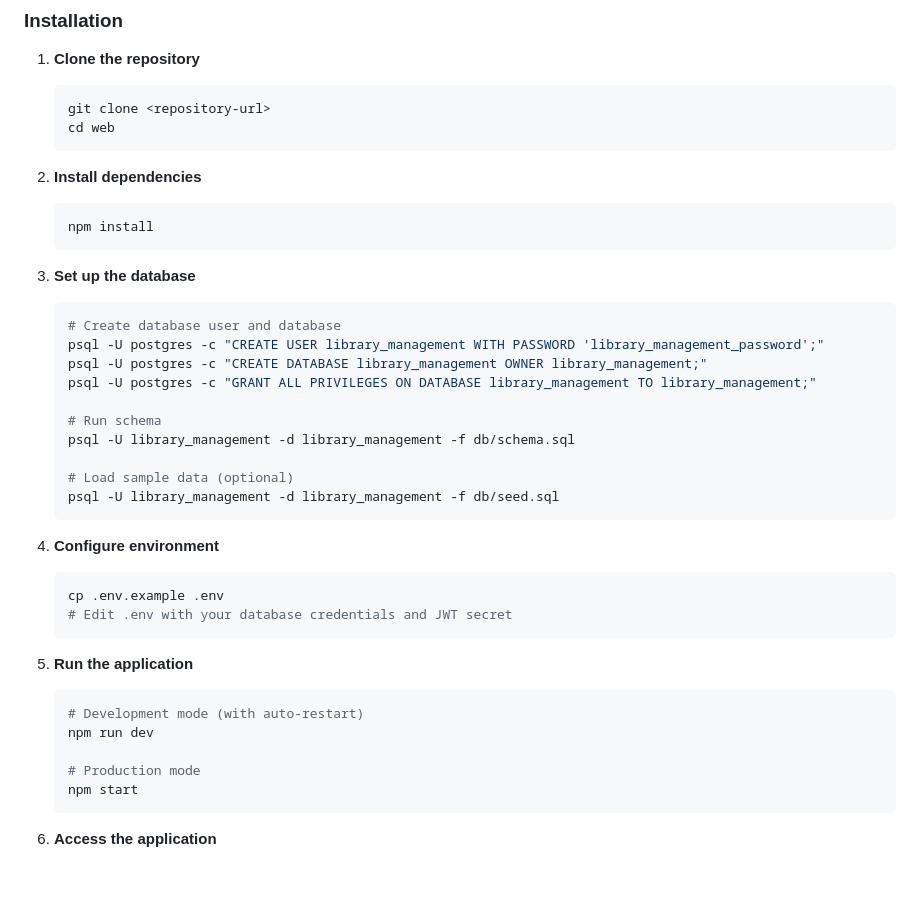
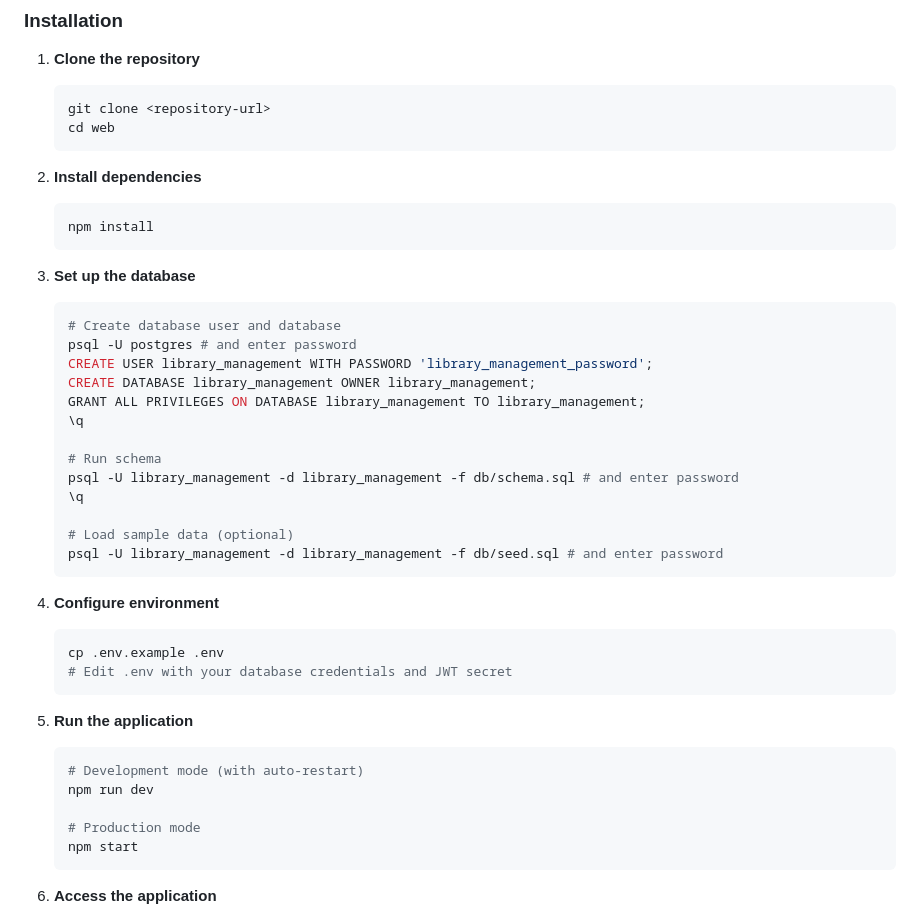
Before and after one commit to abdallahsaber065/web-project, a Markdown page: README.md, the part around the change. Rendered like a GitHub page; blank space fills up the shorter version.

Commit message:
docs: Update README.md to clarify database setup instructions and enhance user guidance for PostgreSQL commands

````diff
--- a/README.md
+++ b/README.md
@@ -126,31 +126,38 @@ web/
    git clone <repository-url>
    cd web
    ```
+
 2. **Install dependencies**
 
    ```bash
    npm install
    ```
+
 3. **Set up the database**
 
    ```bash
    # Create database user and database
-   psql -U postgres -c "CREATE USER library_management WITH PASSWORD 'library_management_password';"
-   psql -U postgres -c "CREATE DATABASE library_management OWNER library_management;"
-   psql -U postgres -c "GRANT ALL PRIVILEGES ON DATABASE library_management TO library_management;"
+   psql -U postgres # and enter password
+   CREATE USER library_management WITH PASSWORD 'library_management_password';
+   CREATE DATABASE library_management OWNER library_management;
+   GRANT ALL PRIVILEGES ON DATABASE library_management TO library_management;
+   \q
 
    # Run schema
-   psql -U library_management -d library_management -f db/schema.sql
+   psql -U library_management -d library_management -f db/schema.sql # and enter password
+   \q
 
    # Load sample data (optional)
-   psql -U library_management -d library_management -f db/seed.sql
+   psql -U library_management -d library_management -f db/seed.sql # and enter password
    ```
+
 4. **Configure environment**
 
    ```bash
    cp .env.example .env
    # Edit .env with your database credentials and JWT secret
    ```
+
 5. **Run the application**
 
    ```bash
@@ -160,6 +167,7 @@ web/
    # Production mode
    npm start
    ```
+
 6. **Access the application**
 
    - Frontend: [http://localhost:3000](http://localhost:3000)
````
